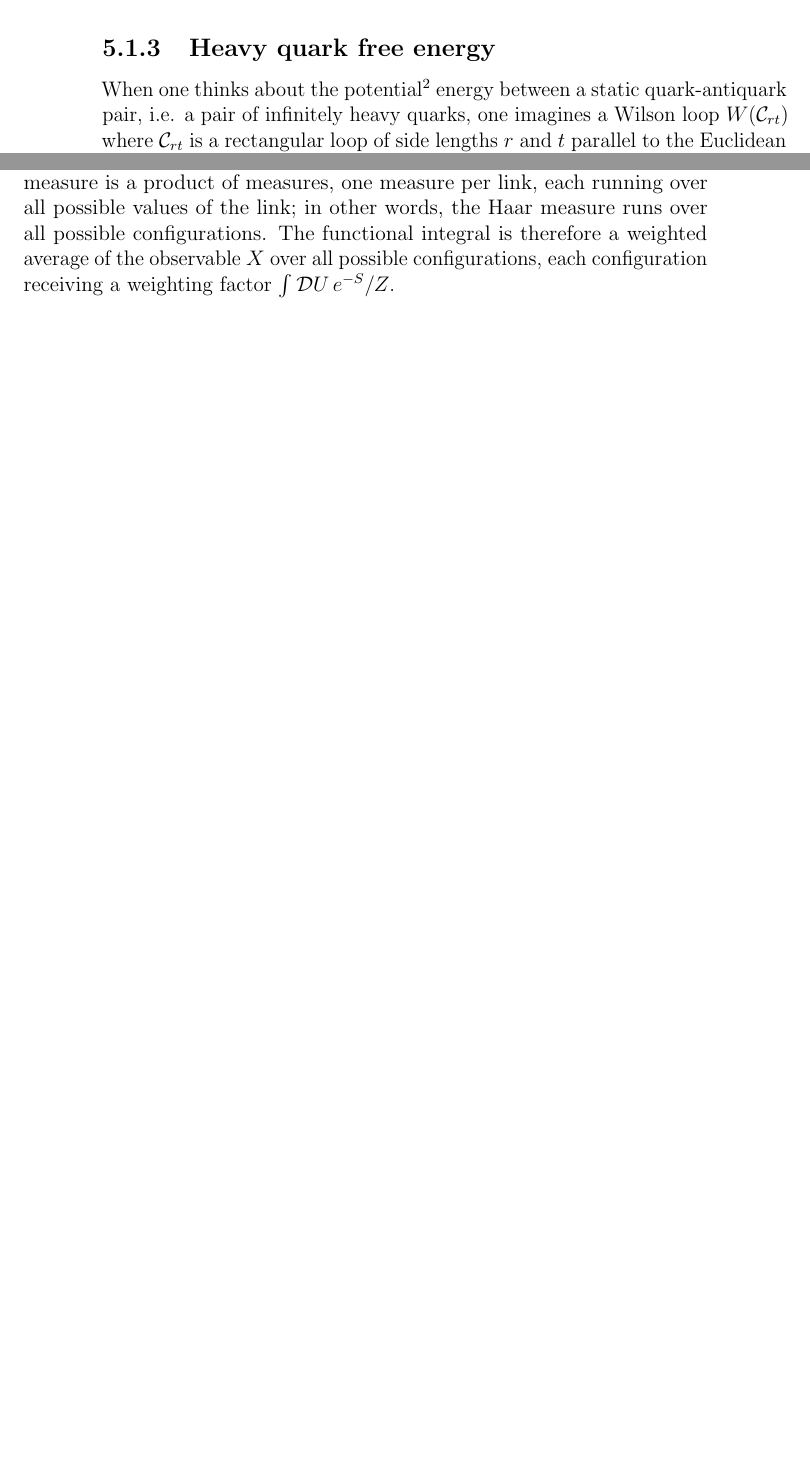
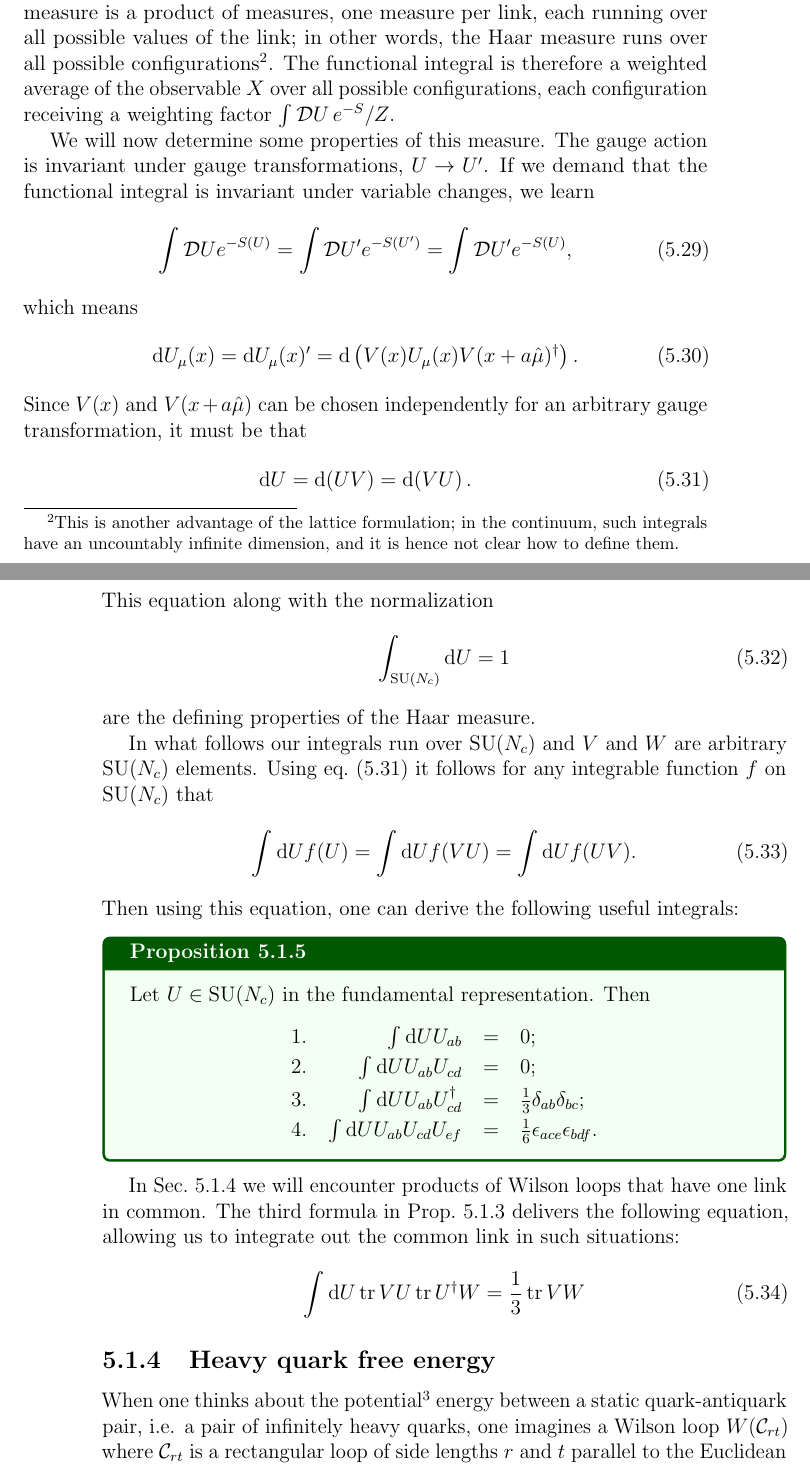
Before and after one commit to clarkedavida/researchNotes, a LaTeX thesis (0_researchnotes.tex, which reads ch_LGT_prelim.tex): two parts of pages 76 and 81 of 247 before the commit and two parts of pages 77 and 78 of 249 after it, joined at a grey line, cut so that both start at the same text, the shorter picture padded with empty space. Compiled offline with pdfLaTeX.

Commit message:
Haar measure section

```diff
--- a/ch_LGT_prelim.tex
+++ b/ch_LGT_prelim.tex
@@ -377,3 +401,65 @@ referred to as the \index{coupling constant}{\it coupling constant}.
+are functionals of the configuration $U$, and this integral is
+called a {\it functional integral}. The Haar measure is a product of
+measures, one measure per link, each running over all possible values of
+the link; in other words, the Haar measure runs over all possible
+configurations\footnote{This is another advantage of the lattice formulation;
+in the continuum, such integrals have an uncountably infinite dimension,
+and it is hence not clear how to define them.}. The functional integral is therefore
+a weighted average of the observable $X$ over all possible configurations,
+each configuration receiving a weighting factor $\int\DD{U}e^{-S}/Z$.
+
+
+We will now determine some properties of this measure. The gauge action is
+invariant under gauge transformations, $U\to U'$. If we demand that the
+functional integral is invariant under variable changes, we learn
+\begin{equation}
+  \int\DD U e^{-S(U)}
+  =\int\DD U' e^{-S(U')}
+  =\int\DD U' e^{-S(U)},
+\end{equation}
+which means
+\begin{equation}
+  \dd U_\mu(x)
+   =\dd U_\mu(x)'=\dd\left(V(x)U_\mu(x)V(x+a\hat{\mu})^\dagger\right).
+\end{equation}
+Since $V(x)$ and $V(x+a\hat{\mu})$ can be chosen independently for an arbitrary
+gauge transformation, it must be that
+\begin{equation}\label{eq:haarcommute}
+ \dd U=\dd(UV)=\dd(VU).
+\end{equation}
+This equation along with the normalization
+\begin{equation}\label{eq:haarnorm}
+  \int_{\SU(N_c)} \dd U=1
+\end{equation}
+are the defining properties of the Haar measure.
+
+In what follows our integrals run over $\SU(N_c)$
+and $V$ and $W$ are arbitrary $\SU(N_c)$ elements.
+Using eq.~\eqref{eq:haarcommute} it follows for any
+integrable function $f$ on $\SU(N_c)$ that
+\begin{equation}
+  \int\dd Uf(U)=\int\dd Uf(VU)=\int\dd Uf(UV).
+\end{equation}
+Then using this equation, one can derive the following
+useful integrals:
+\begin{proposition}{}{}\label{prp:haar}
+  Let $U\in\SU(N_c)$ in the fundamental representation. Then
+  \begin{center}\begin{tabular}{lrcl}
+  1. &$\int \dd U U_{ab}$ &=& 0;\\[1mm]
+  2. &$\int \dd U U_{ab}U_{cd}$ &=& 0;\\[1mm]
+  3. &$\int \dd U U_{ab}U^\dagger_{cd}$
+       &=& $\frac{1}{3}\delta_{ab}\delta_{bc}$;\\[1mm]
+  4. &$\int \dd U U_{ab}U_{cd}U_{ef}$
+       &=& $\frac{1}{6}\epsilon_{ace}\epsilon_{bdf}$.
+  \end{tabular}\end{center}
+\end{proposition}
+In Sec.~\ref{sec:hqfe} we will encounter products of Wilson
+loops that have one link in common. The third formula in
+Prop.~\ref{prp:haar} delivers the following equation, allowing
+us to integrate out the common link in such situations:
+\begin{equation}
+  \int \dd U\tr VU\tr U^\dagger W=\frac{1}{3}\tr VW
+\end{equation}
 
 \subsection{Heavy quark free energy}\label{sec:hqfe}
 
@@ -620,10 +685,3 @@ The quantities $X$ and $S$ appearing in the integral~\eqref{eq:0Tintegral}
-are functionals of the configuration $U$, and this integral is
-called a {\it functional integral}. The Haar measure is a product of
-measures, one measure per link, each running over all possible values of
-the link; in other words, the Haar measure runs over all possible
-configurations. The functional integral is therefore
-a weighted average of the observable $X$ over all possible configurations,
-each configuration receiving a weighting factor $\int\DD{U}e^{-S}/Z$.
 
 The functional integral for a 3D,
 pure $\SU(2)$ LGT system in contact with a thermal reservoir at
```
Also changed, not shown: ch_LGT_prelim.tex (47 more changed lines).
